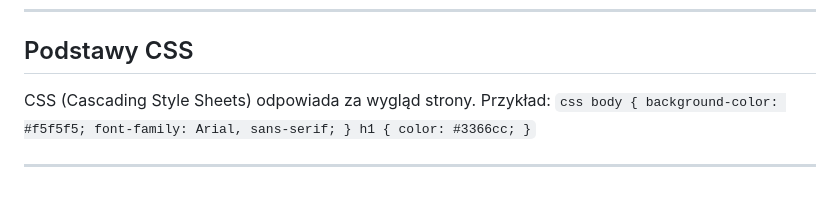
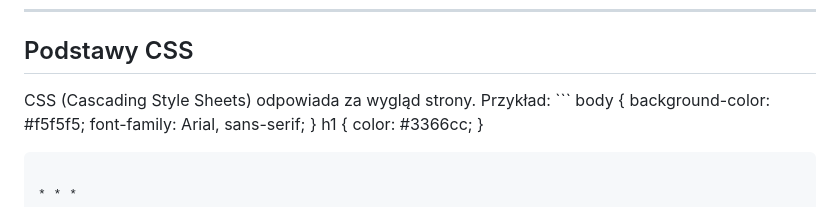
Before and after one commit to Jeremi-Midura/projekt-1, a Markdown page: README.md, the part around the change printed below. GitHub-like rendering.

````diff
--- a/README.md
+++ b/README.md
@@ -50,8 +50,7 @@ html
 ## Podstawy CSS
 
 CSS (Cascading Style Sheets) odpowiada za wygląd strony. Przykład:
-    ``
-	css
+    ```
 body {
   background-color: #f5f5f5;
   font-family: Arial, sans-serif;
@@ -59,7 +58,7 @@ body {
 h1 {
   color: #3366cc;
 }
-``
+```
 
 * * *
 
````
Also changed, not shown: other parts of README.md (+4 -4 lines).
